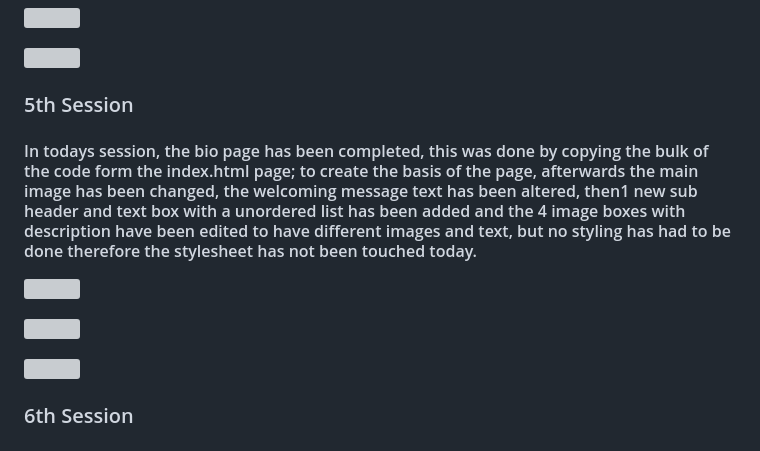
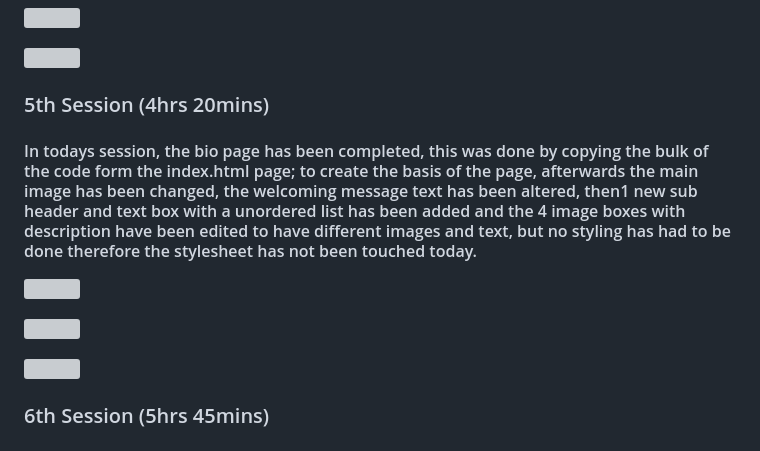
Before and after one commit to 16428878/csy1018-assign1, a Markdown page: README.md, the part around the change printed below. Rendered like a GitHub page; grey boxes are pictures that could not be loaded.

```diff
--- a/README.md
+++ b/README.md
@@ -294,7 +306,7 @@
 
 ![](readme-media/session-4-5.png)
 
-### 5th Session
+### 5th Session (4hrs 20mins)
 
 #### In todays session, the bio page has been completed, this was done by copying the bulk of the code form the index.html page; to create the basis of the page, afterwards the main image has been changed, the welcoming message text has been altered, then1 new sub header and text box with a unordered list has been added and the 4 image boxes with description have been edited to have different images and text, but no styling has had to be done therefore the stylesheet has not been touched today.
 
@@ -304,7 +316,7 @@
 
 ![](readme-media/session-5-2.png)
 
-### 6th Session
+### 6th Session (5hrs 45mins)
 
 #### In today session, the contact page has been created, in order to do this so quickly majority of the code ahs been brought across from the bio.html page and the main image and text has been edited, below that the sub header and textbox with unordered list where altered to include the contact information, apart form that the lengthily process today was adding another sub header and text box and creating the form, which includes 4 text fields, 1 option list, 1 text area and a submit button, but also place holders where added, this took the most time of todays session, apart from this , the css style sheet has added form styling to style the form to match the house style.
 
```
Also changed, not shown: other parts of README.md (+16 -4 lines), readme-media/img-editor.png (added).
